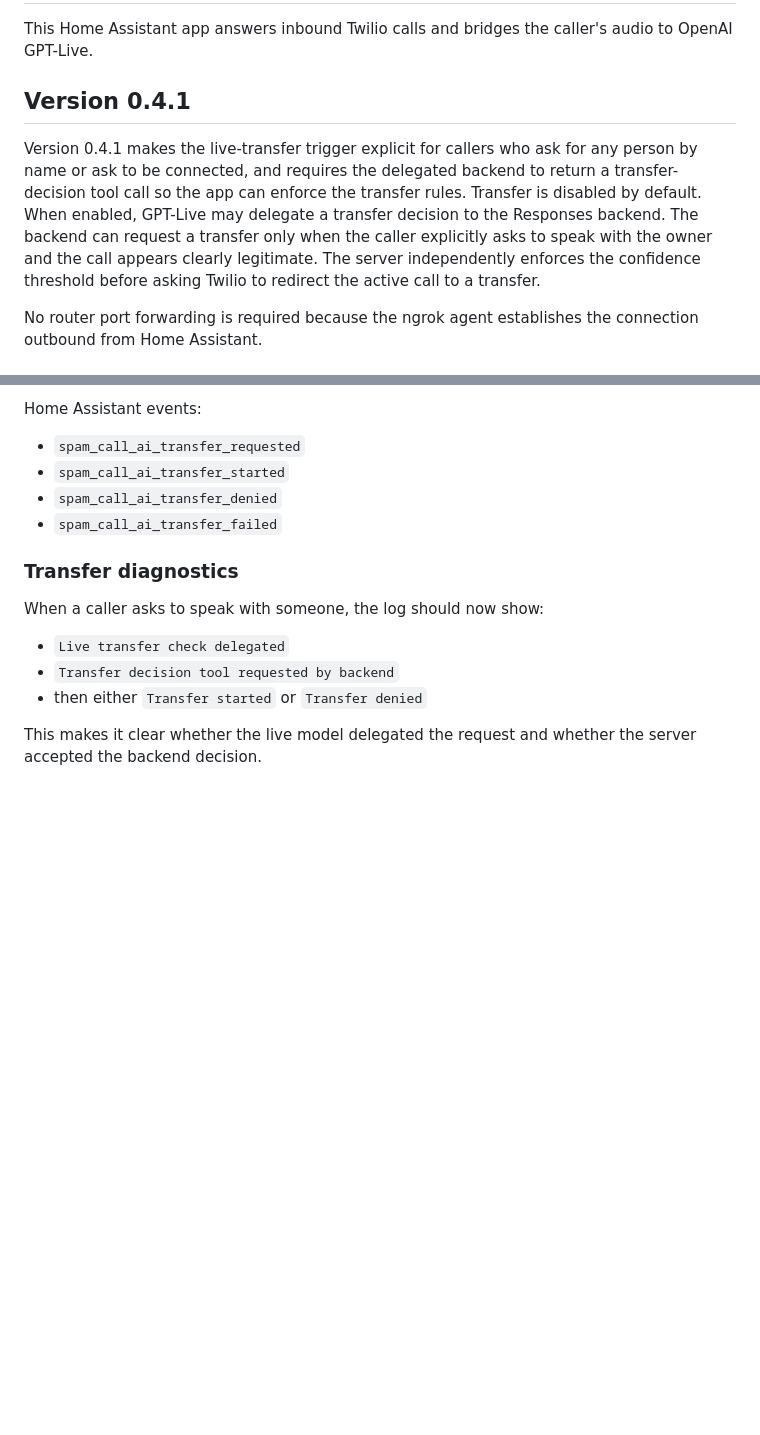
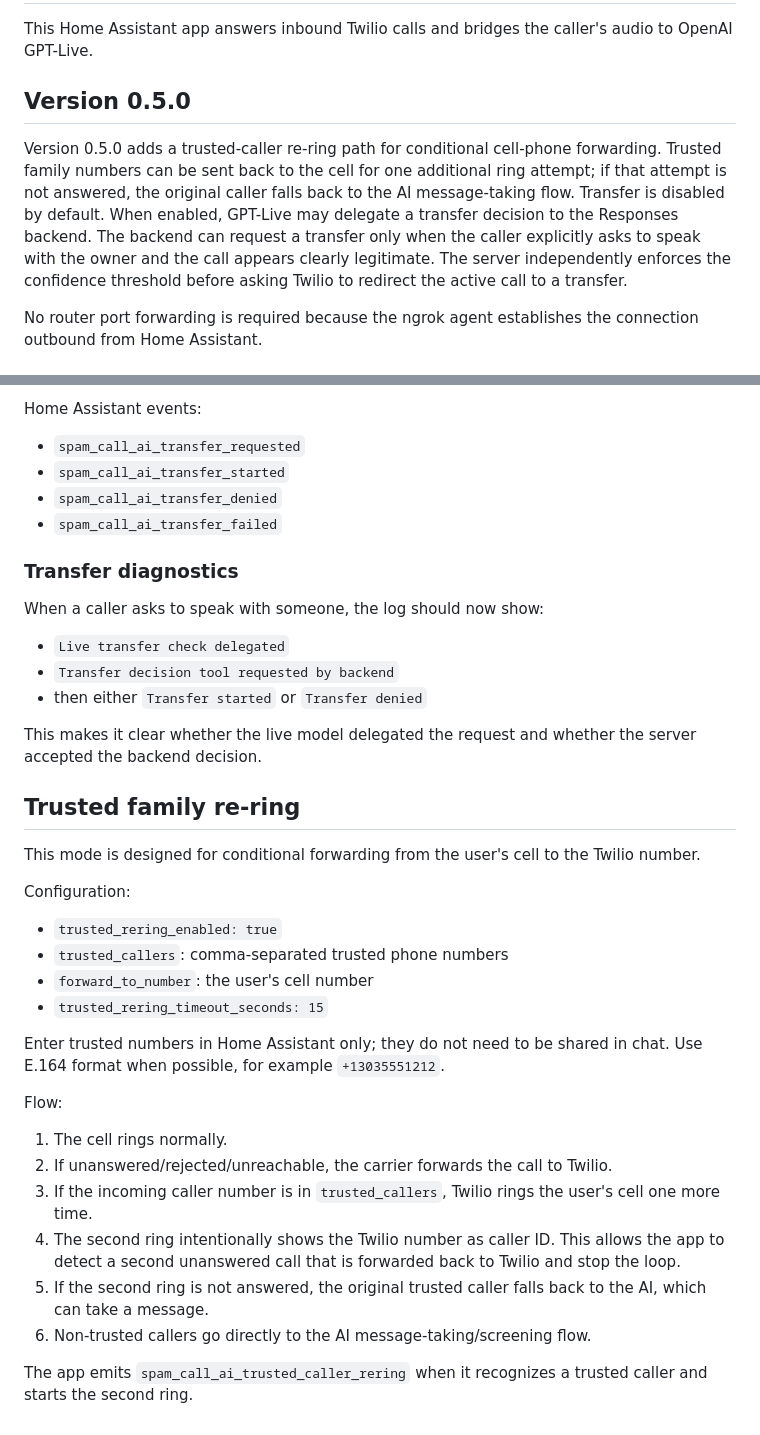
Before and after one commit to jandsodonnell-code/home-assistant-spam-call-ai, a Markdown page: spam_call_ai/DOCS.md, 2 parts joined by grey strips. GitHub-like rendering; blank space fills up the shorter version.

Commit message:
Document trusted caller conditional-forwarding flow

```diff
--- a/spam_call_ai/DOCS.md
+++ b/spam_call_ai/DOCS.md
@@ -3,9 +3,9 @@
 This Home Assistant app answers inbound Twilio calls and bridges the caller's
 audio to OpenAI GPT-Live.
 
-## Version 0.4.1
+## Version 0.5.0
 
-Version 0.4.1 makes the live-transfer trigger explicit for callers who ask for any person by name or ask to be connected, and requires the delegated backend to return a transfer-decision tool call so the app can enforce the transfer rules. Transfer is disabled by default. When enabled, GPT-Live may delegate a transfer decision to the Responses backend. The backend can request a transfer only when the caller explicitly asks to speak with the owner and the call appears clearly legitimate. The server independently enforces the confidence threshold before asking Twilio to redirect the active call to a <Dial> transfer.
+Version 0.5.0 adds a trusted-caller re-ring path for conditional cell-phone forwarding. Trusted family numbers can be sent back to the cell for one additional ring attempt; if that attempt is not answered, the original caller falls back to the AI message-taking flow. Transfer is disabled by default. When enabled, GPT-Live may delegate a transfer decision to the Responses backend. The backend can request a transfer only when the caller explicitly asks to speak with the owner and the call appears clearly legitimate. The server independently enforces the confidence threshold before asking Twilio to redirect the active call to a <Dial> transfer.
 
 No router port forwarding is required because the ngrok agent establishes the
 connection outbound from Home Assistant.
@@ -170,3 +170,35 @@ When a caller asks to speak with someone, the log should now show:
 
 This makes it clear whether the live model delegated the request and whether the
 server accepted the backend decision.
+
+
+## Trusted family re-ring
+
+This mode is designed for conditional forwarding from the user's cell to the
+Twilio number.
+
+Configuration:
+
+- `trusted_rering_enabled: true`
+- `trusted_callers`: comma-separated trusted phone numbers
+- `forward_to_number`: the user's cell number
+- `trusted_rering_timeout_seconds: 15`
+
+Enter trusted numbers in Home Assistant only; they do not need to be shared in
+chat. Use E.164 format when possible, for example `+13035551212`.
+
+Flow:
+
+1. The cell rings normally.
+2. If unanswered/rejected/unreachable, the carrier forwards the call to Twilio.
+3. If the incoming caller number is in `trusted_callers`, Twilio rings the
+   user's cell one more time.
+4. The second ring intentionally shows the Twilio number as caller ID. This
+   allows the app to detect a second unanswered call that is forwarded back to
+   Twilio and stop the loop.
+5. If the second ring is not answered, the original trusted caller falls back
+   to the AI, which can take a message.
+6. Non-trusted callers go directly to the AI message-taking/screening flow.
+
+The app emits `spam_call_ai_trusted_caller_rering` when it recognizes a
+trusted caller and starts the second ring.
```
